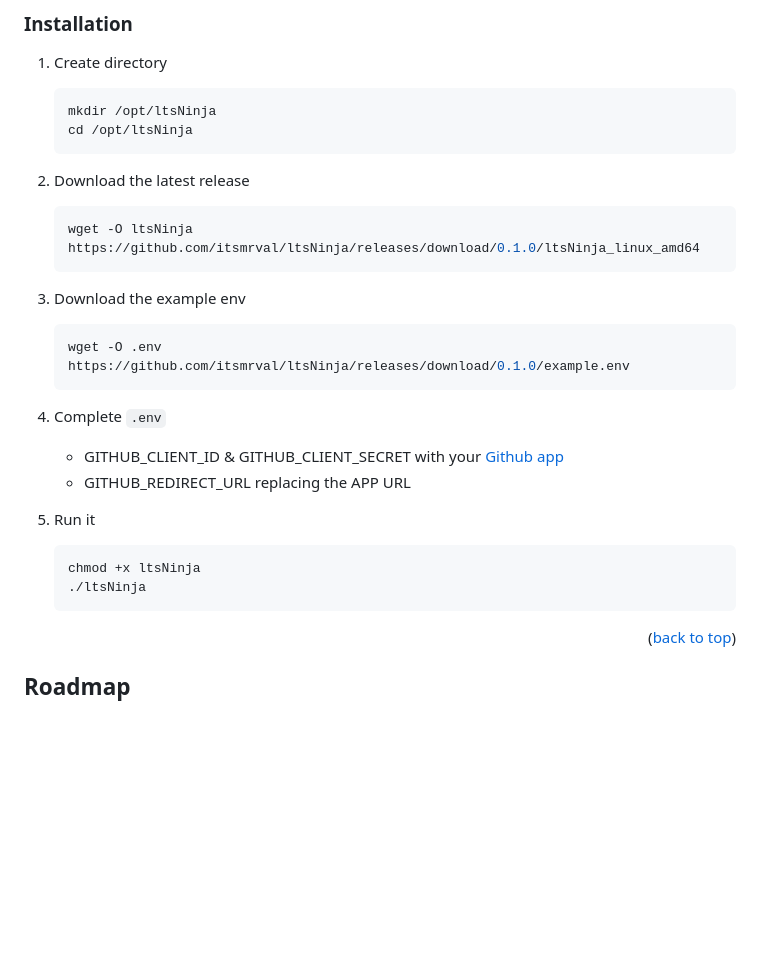
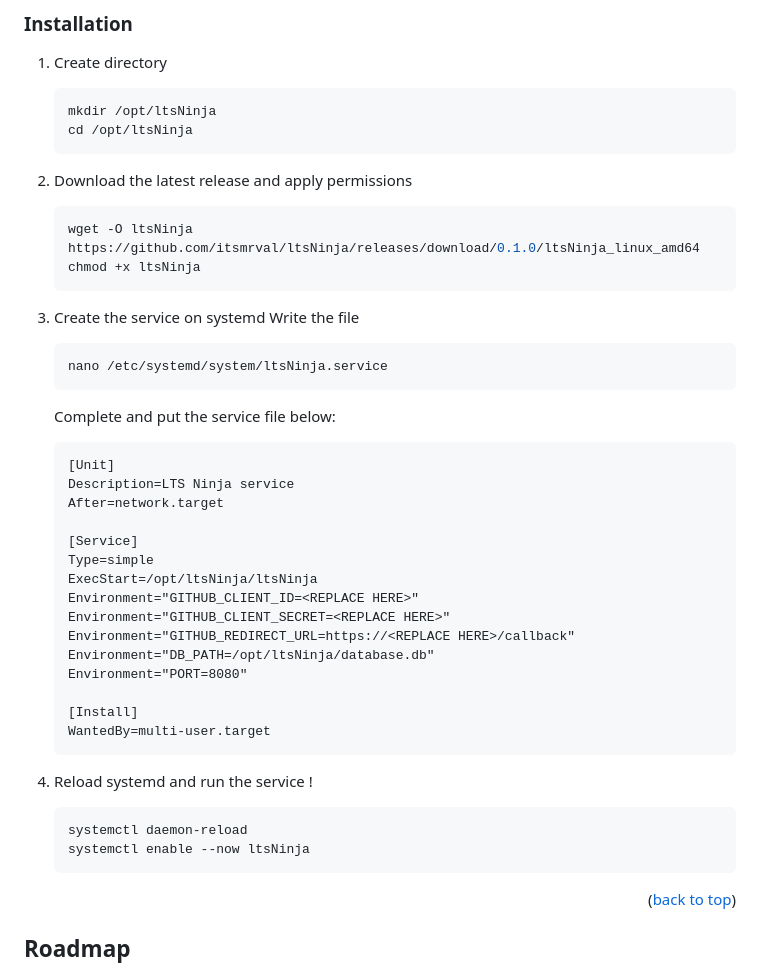
Before and after one commit to itsmrval/ltsNinja, a Markdown page: README.md, the part around the change. GitHub-like rendering; blank space fills up the shorter version.

````diff
--- a/README.md
+++ b/README.md
@@ -81,22 +81,39 @@ Now let's see how to set up an ltsNinja instance.
    mkdir /opt/ltsNinja
    cd /opt/ltsNinja
    ```
-2. Download the latest release
+2. Download the latest release and apply permissions
    ```sh
    wget -O ltsNinja https://github.com/itsmrval/ltsNinja/releases/download/0.1.0/ltsNinja_linux_amd64
+   chmod +x ltsNinja
    ```
-3. Download the example env
+3. Create the service on systemd
+   Write the file
    ```sh
-   wget -O .env https://github.com/itsmrval/ltsNinja/releases/download/0.1.0/example.env
+   nano /etc/systemd/system/ltsNinja.service
    ```
-4. Complete `.env`
-	* GITHUB_CLIENT_ID & GITHUB_CLIENT_SECRET with your [Github app](https://github.com/settings/developers)
-	* GITHUB_REDIRECT_URL replacing the APP URL
+   Complete and put the service file below:
+   	```txt
+   	[Unit]
+	Description=LTS Ninja service
+	After=network.target
 
-6. Run it
-   ```js
-   chmod +x ltsNinja
-   ./ltsNinja
+	[Service]
+	Type=simple
+	ExecStart=/opt/ltsNinja/ltsNinja
+	Environment="GITHUB_CLIENT_ID=<REPLACE HERE>"
+	Environment="GITHUB_CLIENT_SECRET=<REPLACE HERE>"
+	Environment="GITHUB_REDIRECT_URL=https://<REPLACE HERE>/callback"
+	Environment="DB_PATH=/opt/ltsNinja/database.db"
+	Environment="PORT=8080"
+
+	[Install]
+	WantedBy=multi-user.target
+   	```
+
+6. Reload systemd and run the service !
+   ```sh
+   systemctl daemon-reload
+   systemctl enable --now ltsNinja
    ```
 <p align="right">(<a href="#readme-top">back to top</a>)</p>
 
````
